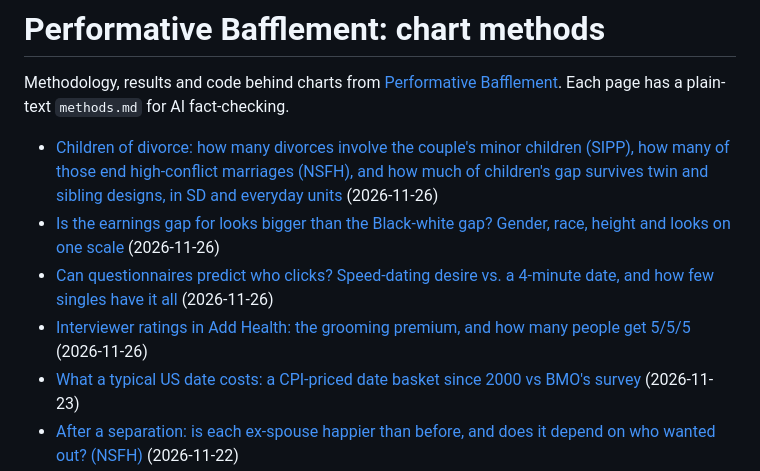
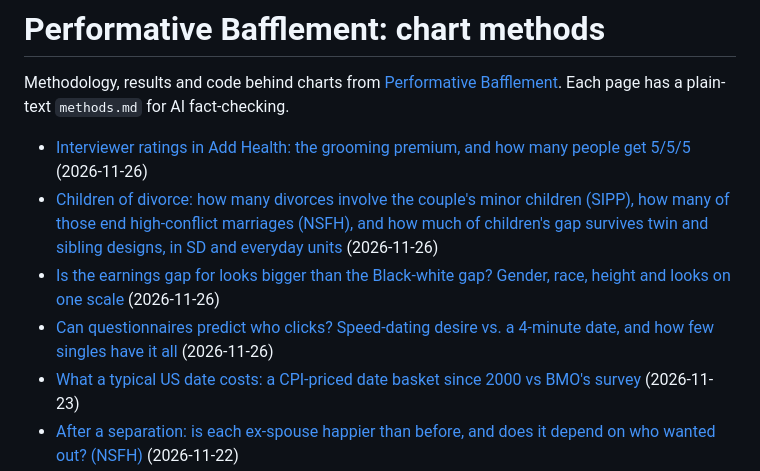
Before and after one commit to pbmethods/pbmethods.github.io, a Markdown page: index.md, the part around the change. Rendered like a GitHub page.

Commit message:
Update addhealth-ratings

```diff
--- a/index.md
+++ b/index.md
@@ -2,10 +2,10 @@
 
 Methodology, results and code behind charts from <a href="https://performativebafflement.substack.com/">Performative Bafflement</a>. Each page has a plain-text `methods.md` for AI fact-checking.
 
+- [Interviewer ratings in Add Health: the grooming premium, and how many people get 5/5/5](addhealth-ratings/) (2026-11-26)
 - [Children of divorce: how many divorces involve the couple's minor children (SIPP), how many of those end high-conflict marriages (NSFH), and how much of children's gap survives twin and sibling designs, in SD and everyday units](children-of-divorce/) (2026-11-26)
 - [Is the earnings gap for looks bigger than the Black-white gap? Gender, race, height and looks on one scale](looks-gaps/) (2026-11-26)
 - [Can questionnaires predict who clicks? Speed-dating desire vs. a 4-minute date, and how few singles have it all](speed-dating/) (2026-11-26)
-- [Interviewer ratings in Add Health: the grooming premium, and how many people get 5/5/5](addhealth-ratings/) (2026-11-26)
 - [What a typical US date costs: a CPI-priced date basket since 2000 vs BMO's survey](date-cost/) (2026-11-23)
 - [After a separation: is each ex-spouse happier than before, and does it depend on who wanted out? (NSFH)](divorce-aftermath/) (2026-11-22)
 - [When either spouse could leave: unilateral divorce laws and women's suicide, violence and spousal homicide, with a staggered-adoption re-estimate](divorce-exit/) (2026-11-22)
```
Also changed, not shown: addhealth-ratings/chart2.png, 1 other file.
